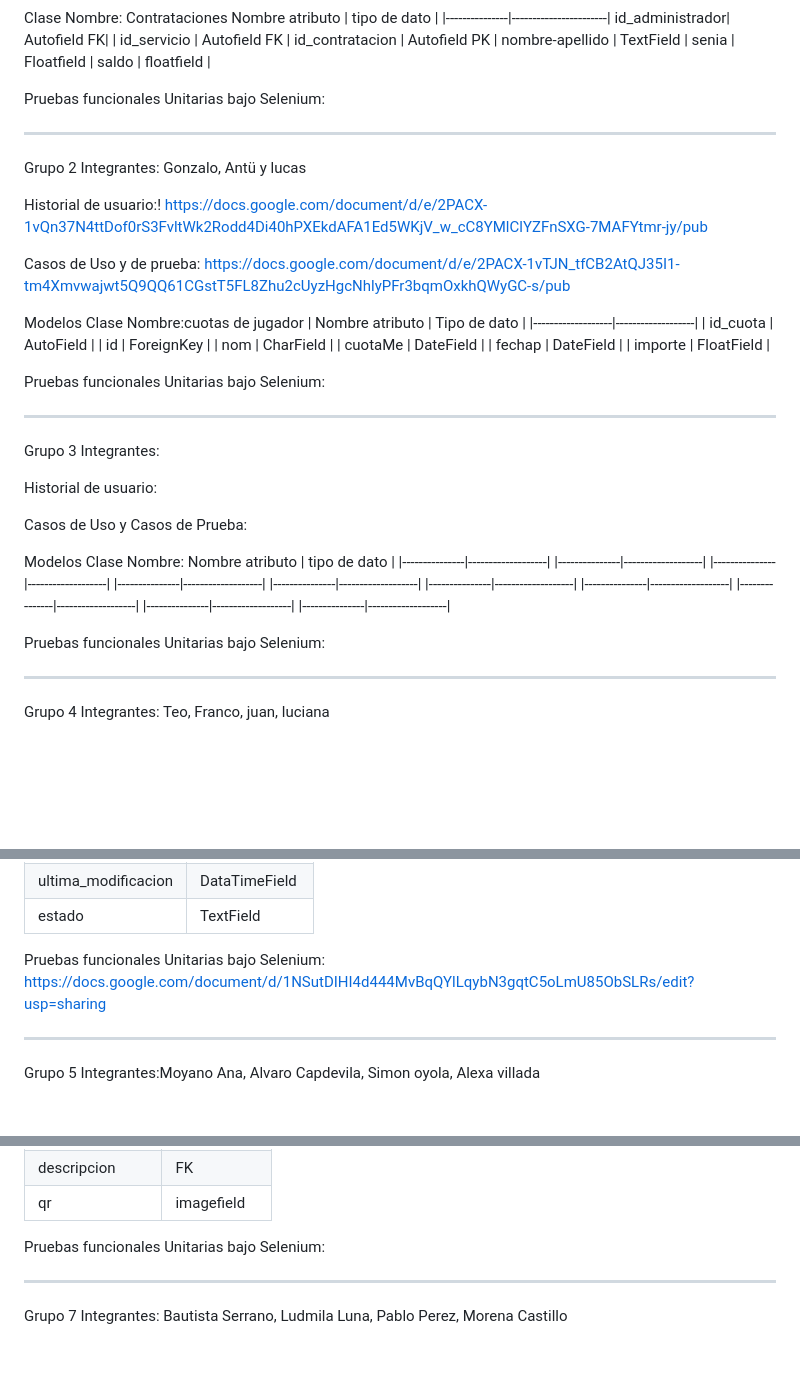
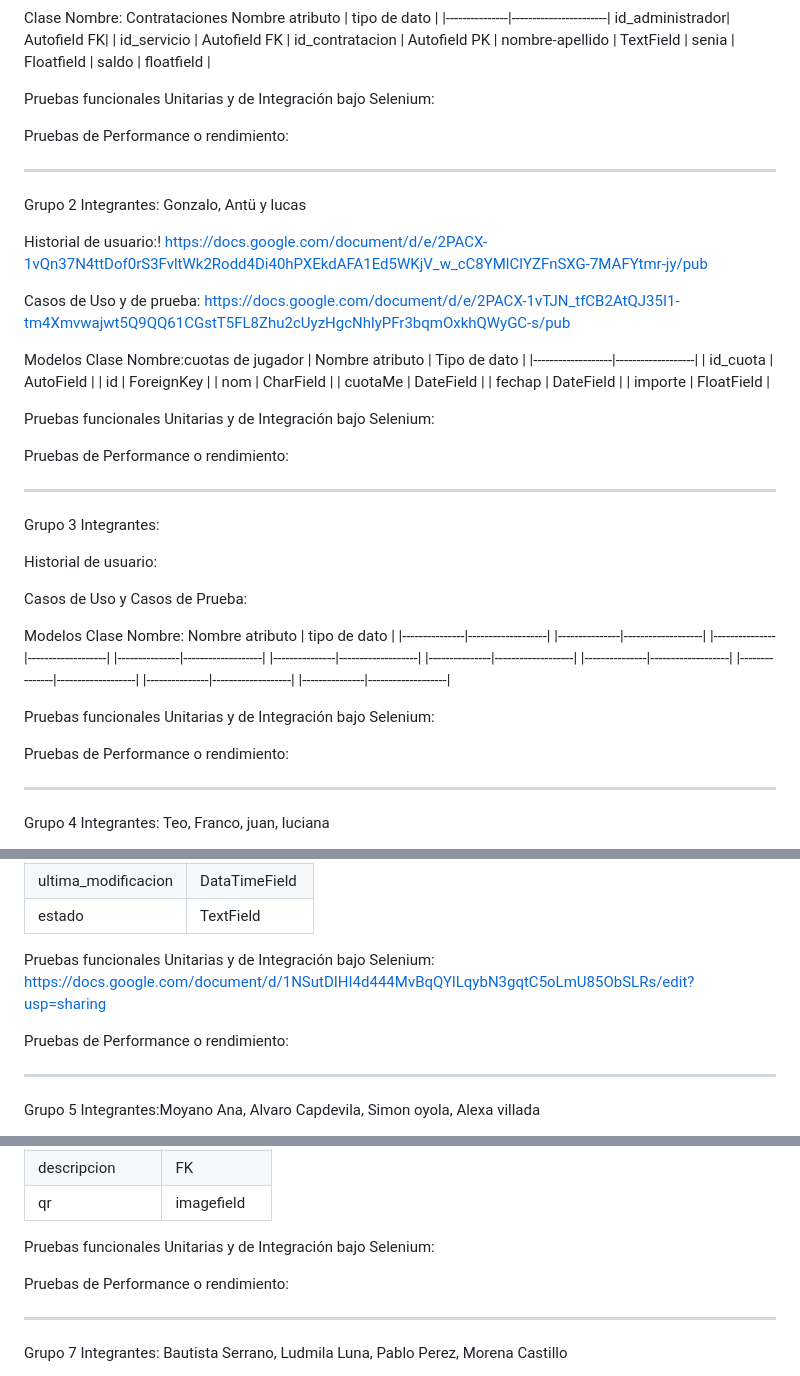
Before and after one commit to GabrielaAlejandraGallardo/proyecto6to2025, a Markdown page: README.md, 3 parts joined by grey strips. Rendered like a GitHub page; blank space fills up the shorter version.

```diff
--- a/README.md
+++ b/README.md
@@ -23,9 +23,9 @@ nombre-apellido |   TextField           |
 senia           |   Floatfield          |
 saldo           |   floatfield          |
 
-Pruebas funcionales Unitarias bajo Selenium:
+Pruebas funcionales Unitarias y de Integración bajo Selenium:
 
-
+Pruebas de Performance o rendimiento:
 ________________________________________________________________________________________________
 
 
@@ -45,9 +45,9 @@ Modelos Clase Nombre:cuotas de jugador
 | fechap            | DateField         |
 | importe           | FloatField        |
 
-Pruebas funcionales Unitarias bajo Selenium:
+Pruebas funcionales Unitarias y de Integración bajo Selenium:
 
-
+Pruebas de Performance o rendimiento:
 __________________________________________________________________________________
 Grupo 3 Integrantes:
 
@@ -59,9 +59,9 @@ Modelos Clase Nombre: Nombre atributo | tipo de dato | |---------------|--------
 
 
 
-Pruebas funcionales Unitarias bajo Selenium:
+Pruebas funcionales Unitarias y de Integración bajo Selenium:
 
-
+Pruebas de Performance o rendimiento:
 _______________________
 
 Grupo 4
@@ -91,12 +91,11 @@ Clase Nombre:Eventos
 | ultima_modificacion | DataTimeField         |
 | estado              | TextField             |
 
-Pruebas funcionales Unitarias bajo Selenium:
+Pruebas funcionales Unitarias y de Integración bajo Selenium:
 https://docs.google.com/document/d/1NSutDIHI4d444MvBqQYlLqybN3gqtC5oLmU85ObSLRs/edit?usp=sharing
 
 
-
-
+Pruebas de Performance o rendimiento:
 
 ________________________________________________________________________________________________
 
@@ -157,7 +156,9 @@ Clase Nombre: Jugadores
 |descripcion            | FK                |
 |qr                     | imagefield        |
 
-Pruebas funcionales Unitarias bajo Selenium:
+Pruebas funcionales Unitarias y de Integración bajo Selenium:
+
+Pruebas de Performance o rendimiento:
 _______________________________________________________________________
 
 Grupo 7
```
Also changed, not shown: other parts of README.md (+6 -2 lines).
